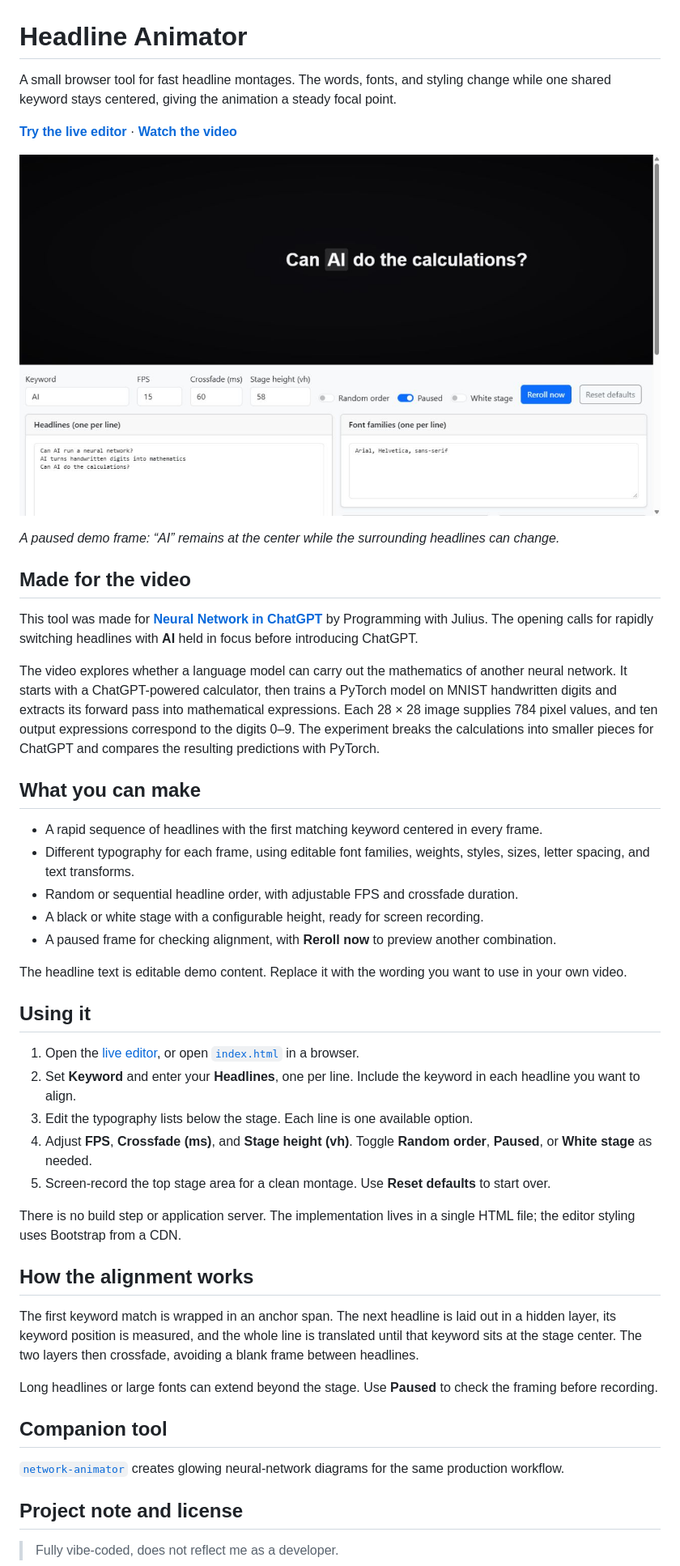
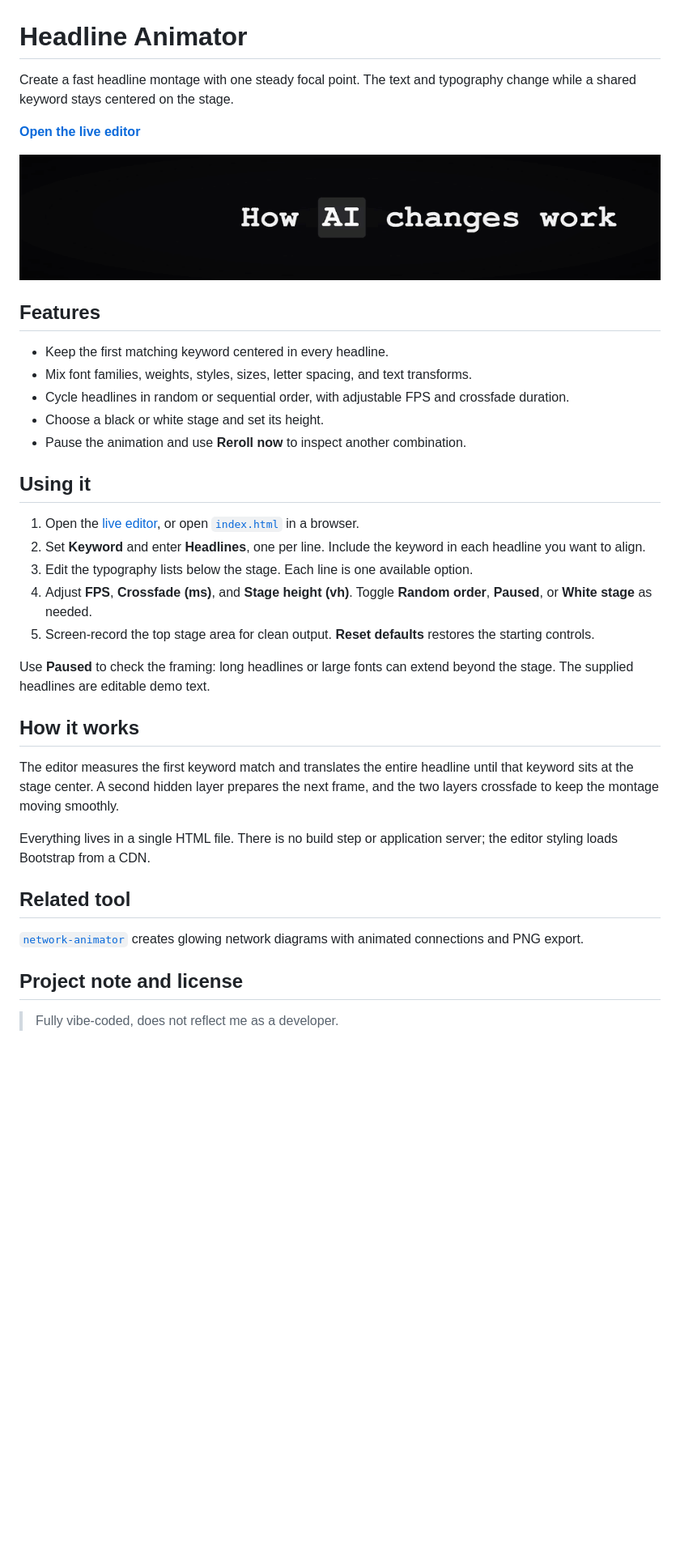
Before and after one commit to Programming-with-Julius/headline-animator, a Markdown page: README.md, the part around the change. Shown: that part at 81% size. GitHub-like rendering; pictures changed too: docs/headline-animator.gif (added), docs/headline-animator.jpg (deleted); blank space fills up the shorter version.

Commit message:
Focus the README on tool usage and add an output-only GIF

```diff
--- a/README.md
+++ b/README.md
@@ -1,48 +1,38 @@
 # Headline Animator
 
-A small browser tool for fast headline montages. The words, fonts, and styling change while one shared keyword stays centered, giving the animation a steady focal point.
+Create a fast headline montage with one steady focal point. The text and typography change while a shared keyword stays centered on the stage.
 
-**[Try the live editor](https://programming-with-julius.github.io/headline-animator/)** · **[Watch the video](https://www.youtube.com/watch?v=qEwmR20Ss9Y)**
+**[Open the live editor](https://programming-with-julius.github.io/headline-animator/)**
 
-![Headline Animator showing an AI headline on a black stage with the keyword, timing, and headline-list controls below.](docs/headline-animator.jpg)
+![Animated headlines changing around the centered keyword AI on a black stage.](docs/headline-animator.gif)
 
-*A paused demo frame: “AI” remains at the center while the surrounding headlines can change.*
+## Features
 
-## Made for the video
-
-This tool was made for **[Neural Network in ChatGPT](https://www.youtube.com/watch?v=qEwmR20Ss9Y)** by Programming with Julius. The opening calls for rapidly switching headlines with **AI** held in focus before introducing ChatGPT.
-
-The video explores whether a language model can carry out the mathematics of another neural network. It starts with a ChatGPT-powered calculator, then trains a PyTorch model on MNIST handwritten digits and extracts its forward pass into mathematical expressions. Each 28 × 28 image supplies 784 pixel values, and ten output expressions correspond to the digits 0–9. The experiment breaks the calculations into smaller pieces for ChatGPT and compares the resulting predictions with PyTorch.
-
-## What you can make
-
-- A rapid sequence of headlines with the first matching keyword centered in every frame.
-- Different typography for each frame, using editable font families, weights, styles, sizes, letter spacing, and text transforms.
-- Random or sequential headline order, with adjustable FPS and crossfade duration.
-- A black or white stage with a configurable height, ready for screen recording.
-- A paused frame for checking alignment, with **Reroll now** to preview another combination.
-
-The headline text is editable demo content. Replace it with the wording you want to use in your own video.
+- Keep the first matching keyword centered in every headline.
+- Mix font families, weights, styles, sizes, letter spacing, and text transforms.
+- Cycle headlines in random or sequential order, with adjustable FPS and crossfade duration.
+- Choose a black or white stage and set its height.
+- Pause the animation and use **Reroll now** to inspect another combination.
 
 ## Using it
 
 1. Open the [live editor](https://programming-with-julius.github.io/headline-animator/), or open [`index.html`](index.html) in a browser.
-2. Set **Keyword** and enter your **Headlines**, one per line. Include the keyword in each headline you want to align.
+2. Set **Keyword** and enter **Headlines**, one per line. Include the keyword in each headline you want to align.
 3. Edit the typography lists below the stage. Each line is one available option.
 4. Adjust **FPS**, **Crossfade (ms)**, and **Stage height (vh)**. Toggle **Random order**, **Paused**, or **White stage** as needed.
-5. Screen-record the top stage area for a clean montage. Use **Reset defaults** to start over.
+5. Screen-record the top stage area for clean output. **Reset defaults** restores the starting controls.
 
-There is no build step or application server. The implementation lives in a single HTML file; the editor styling uses Bootstrap from a CDN.
+Use **Paused** to check the framing: long headlines or large fonts can extend beyond the stage. The supplied headlines are editable demo text.
 
-## How the alignment works
+## How it works
 
-The first keyword match is wrapped in an anchor span. The next headline is laid out in a hidden layer, its keyword position is measured, and the whole line is translated until that keyword sits at the stage center. The two layers then crossfade, avoiding a blank frame between headlines.
+The editor measures the first keyword match and translates the entire headline until that keyword sits at the stage center. A second hidden layer prepares the next frame, and the two layers crossfade to keep the montage moving smoothly.
 
-Long headlines or large fonts can extend beyond the stage. Use **Paused** to check the framing before recording.
+Everything lives in a single HTML file. There is no build step or application server; the editor styling loads Bootstrap from a CDN.
 
-## Companion tool
+## Related tool
 
-[`network-animator`](https://github.com/Programming-with-Julius/network-animator) creates glowing neural-network diagrams for the same production workflow.
+[`network-animator`](https://github.com/Programming-with-Julius/network-animator) creates glowing network diagrams with animated connections and PNG export.
 
 ## Project note and license
 
```
